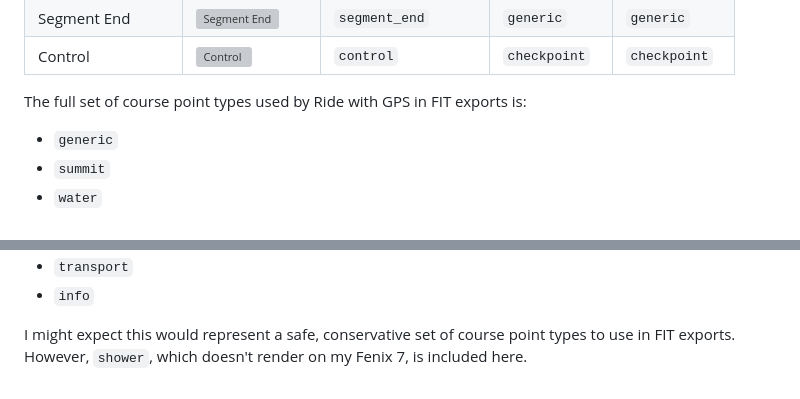
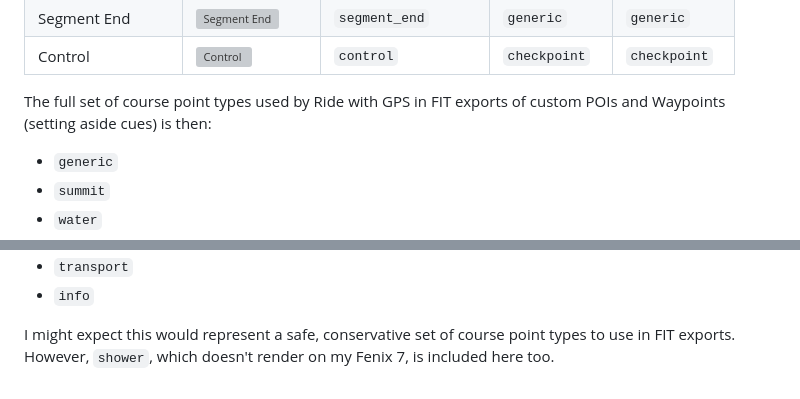
Before and after one commit to mshroyer/coursepointer, a Markdown page: docs/point_types.md, 2 parts joined by grey strips. Rendered like a GitHub page; grey boxes are pictures that could not be loaded.

```diff
--- a/docs/point_types.md
+++ b/docs/point_types.md
@@ -128,7 +138,8 @@ type.
 | Segment End       | ![Segment End](img/rwgps-segment-end.png)             | `segment_end`       | `generic`     | `generic`     |
 | Control           | ![Control](img/rwgps-control.png)                     | `control`           | `checkpoint`  | `checkpoint`  |
 
-The full set of course point types used by Ride with GPS in FIT exports is:
+The full set of course point types used by Ride with GPS in FIT exports of
+custom POIs and Waypoints (setting aside cues) is then:
 
 - `generic`
 - `summit`
@@ -152,4 +163,4 @@ The full set of course point types used by Ride with GPS in FIT exports is:
 
 I might expect this would represent a safe, conservative set of course point
 types to use in FIT exports.  However, `shower`, which doesn't render on my
-Fenix 7, is included here.
+Fenix 7, is included here too.
```
Also changed, not shown: other parts of docs/point_types.md (+11 -1 lines), docs/img/sample09a.png, docs/img/sample09b.png, docs/img/sample09c.png, docs/img/sample09d.png (added).
